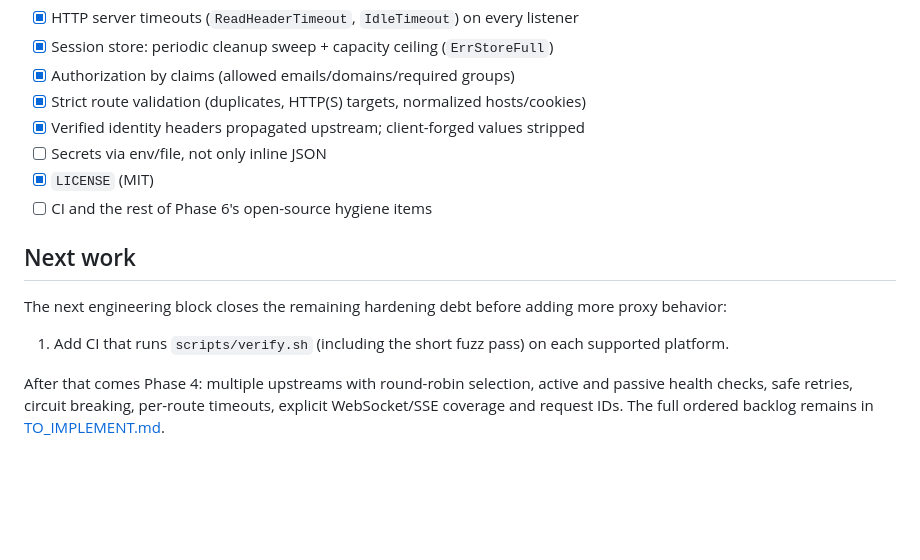
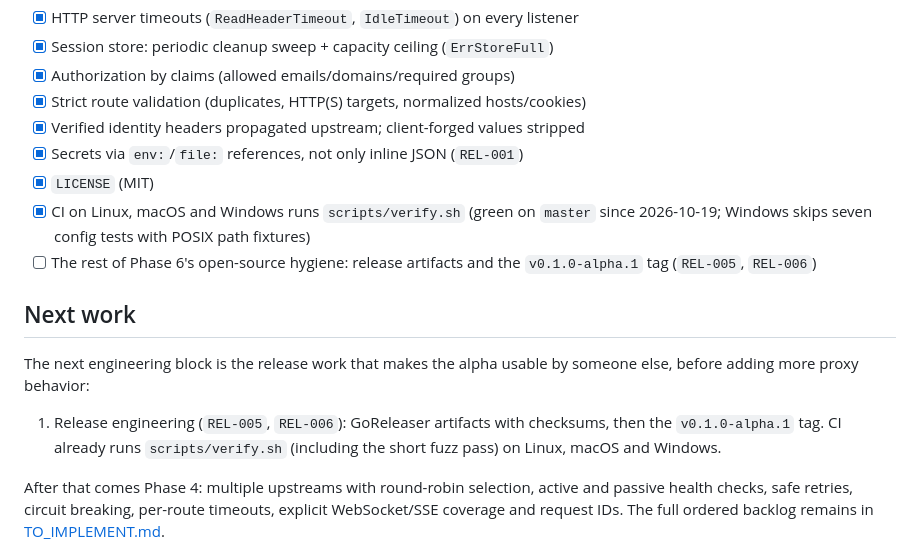
Before and after one commit to ozal-project/ozal, a Markdown page: README.md, the part around the change. GitHub-like rendering; blank space fills up the shorter version.

```diff
--- a/README.md
+++ b/README.md
@@ -251,17 +251,20 @@ In progress (Phase 1 hardening, see [TO_IMPLEMENT.md](docs/TO_IMPLEMENT.md)):
 - [x] Authorization by claims (allowed emails/domains/required groups)
 - [x] Strict route validation (duplicates, HTTP(S) targets, normalized hosts/cookies)
 - [x] Verified identity headers propagated upstream; client-forged values stripped
-- [ ] Secrets via env/file, not only inline JSON
+- [x] Secrets via `env:`/`file:` references, not only inline JSON (`REL-001`)
 - [x] `LICENSE` (MIT)
-- [ ] CI and the rest of Phase 6's open-source hygiene items
+- [x] CI on Linux, macOS and Windows runs `scripts/verify.sh` (green on `master` since 2026-10-19; Windows skips seven config tests with POSIX path fixtures)
+- [ ] The rest of Phase 6's open-source hygiene: release artifacts and the `v0.1.0-alpha.1` tag (`REL-005`, `REL-006`)
 
 ## Next work
 
-The next engineering block closes the remaining hardening debt before adding
-more proxy behavior:
+The next engineering block is the release work that makes the alpha usable by
+someone else, before adding more proxy behavior:
 
-1. Add CI that runs `scripts/verify.sh` (including the short fuzz pass) on each
-   supported platform.
+1. Release engineering (`REL-005`, `REL-006`): GoReleaser artifacts with
+   checksums, then the `v0.1.0-alpha.1` tag. CI already runs
+   `scripts/verify.sh` (including the short fuzz pass) on Linux, macOS and
+   Windows.
 
 After that comes Phase 4: multiple upstreams with round-robin selection,
 active and passive health checks, safe retries, circuit breaking, per-route
```
Also changed, not shown: docs/IMPLEMENTED.md (+13 -1 lines), docs/TO_IMPLEMENT.md (+4 -4 lines).
